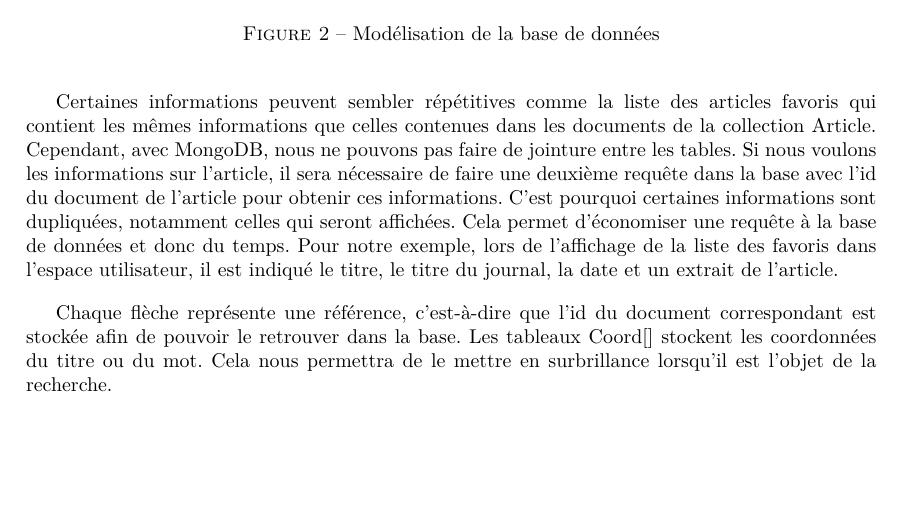
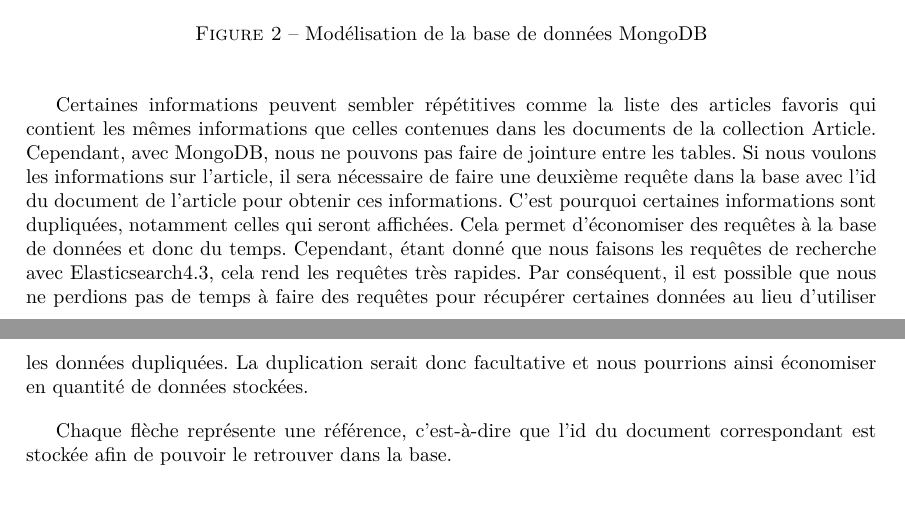
Before and after one commit to Romcol/Gutemberg-rapports, a LaTeX document (report/4_conception/main.tex, which reads report/4_conception/input/archi_bdd.tex): part of page 9 of 20 before the commit and two parts of pages 9 and 10 of 20 after it, the two joined at a grey line, cut so that both start at the same text, the shorter picture padded with empty space. Compiled offline with pdfLaTeX.

Commit message:
Modif partie BDD

```diff
--- a/report/4_conception/input/archi_bdd.tex
+++ b/report/4_conception/input/archi_bdd.tex
@@ -31,14 +44,14 @@ Le diagramme de la figure \ref{modelbdd} résume la modélisation de notre base
 \begin{figure}[H]
         \centering
         \includegraphics[width=\textwidth]{figure/ModelBDD.png}
-            \caption{Modélisation de la base de données}
+            \caption{Modélisation de la base de données MongoDB}
             \label{modelbdd}
 \end{figure}
 
-Certaines informations peuvent sembler répétitives comme la liste des articles favoris qui contient les mêmes informations que celles contenues dans les documents de la collection Article. Cependant, avec MongoDB, nous ne pouvons pas faire de jointure entre les tables. Si nous voulons les informations sur l’article, il sera nécessaire de faire une deuxième requête dans la base avec l’id du document de l’article pour obtenir ces informations. C’est pourquoi certaines informations sont dupliquées, notamment celles qui seront affichées. Cela permet d'économiser une requête à la base de données et donc du temps. Pour notre exemple, lors de l’affichage de la liste des favoris dans l’espace utilisateur, il est indiqué le titre, le titre du journal, la date et un extrait de l’article.
+Certaines informations peuvent sembler répétitives comme la liste des articles favoris qui contient les mêmes informations que celles contenues dans les documents de la collection Article. Cependant, avec MongoDB, nous ne pouvons pas faire de jointure entre les tables. Si nous voulons les informations sur l’article, il sera nécessaire de faire une deuxième requête dans la base avec l’id du document de l’article pour obtenir ces informations. C’est pourquoi certaines informations sont dupliquées, notamment celles qui seront affichées. Cela permet d'économiser des requêtes à la base de données et donc du temps. Cependant, étant donné que nous faisons les requêtes de recherche avec Elasticsearch\ref{subsec:elastic}, cela rend les requêtes très rapides. Par conséquent, il est possible que nous ne perdions pas de temps à faire des requêtes pour récupérer certaines données au lieu d'utiliser les données dupliquées. La duplication serait donc facultative et nous pourrions ainsi économiser en quantité de données stockées.
 
 
-Chaque flèche représente une référence, c’est-à-dire que l’id du document correspondant est stockée afin de pouvoir le retrouver dans la base. Les tableaux Coord[] stockent les coordonnées du  titre ou du mot. Cela nous permettra de le mettre en surbrillance lorsqu’il est l’objet de la recherche.
+Chaque flèche représente une référence, c’est-à-dire que l’id du document correspondant est stockée afin de pouvoir le retrouver dans la base.
 
 \subsection{Elasticsearch}
 \label{subsec:elastic}
```
Also changed, not shown: report/4_conception/figure/ModelBDD.png, report/4_conception/input/archi_bdd.tex (13 more changed lines).
